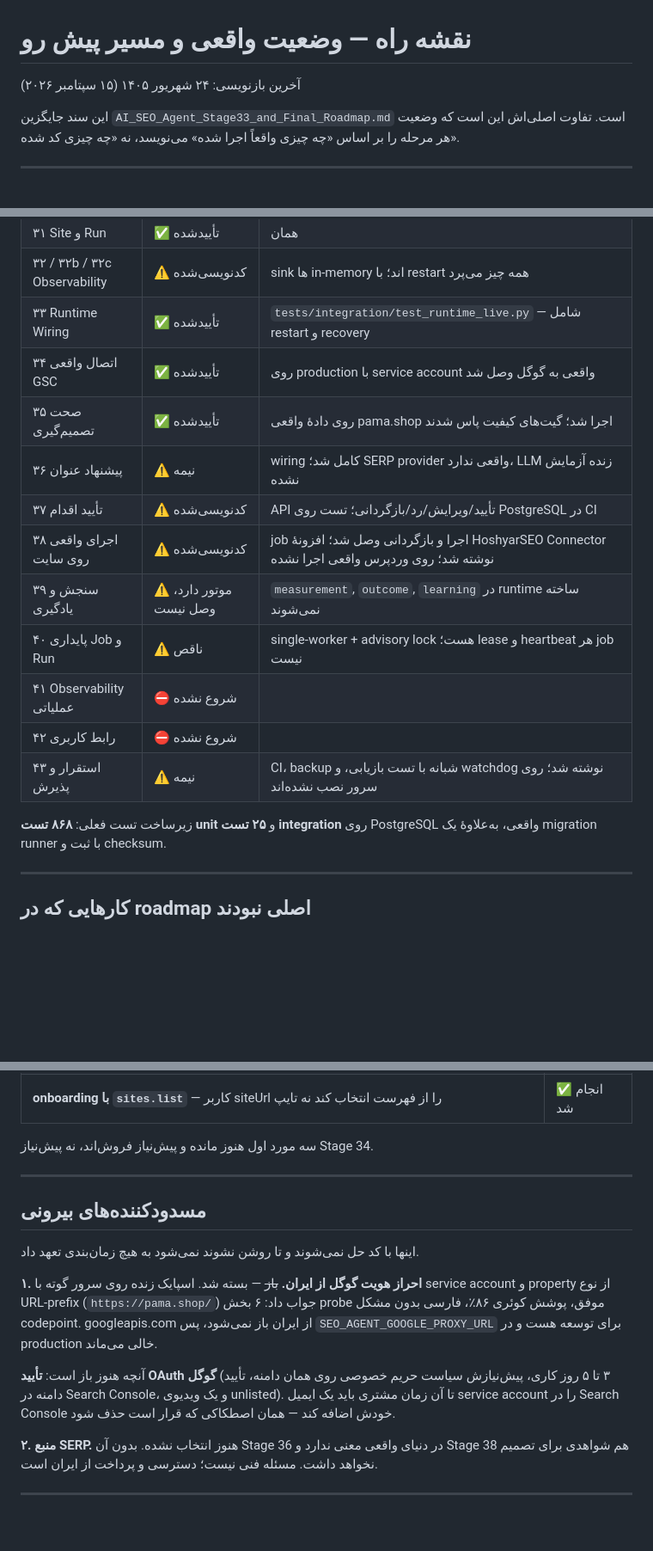
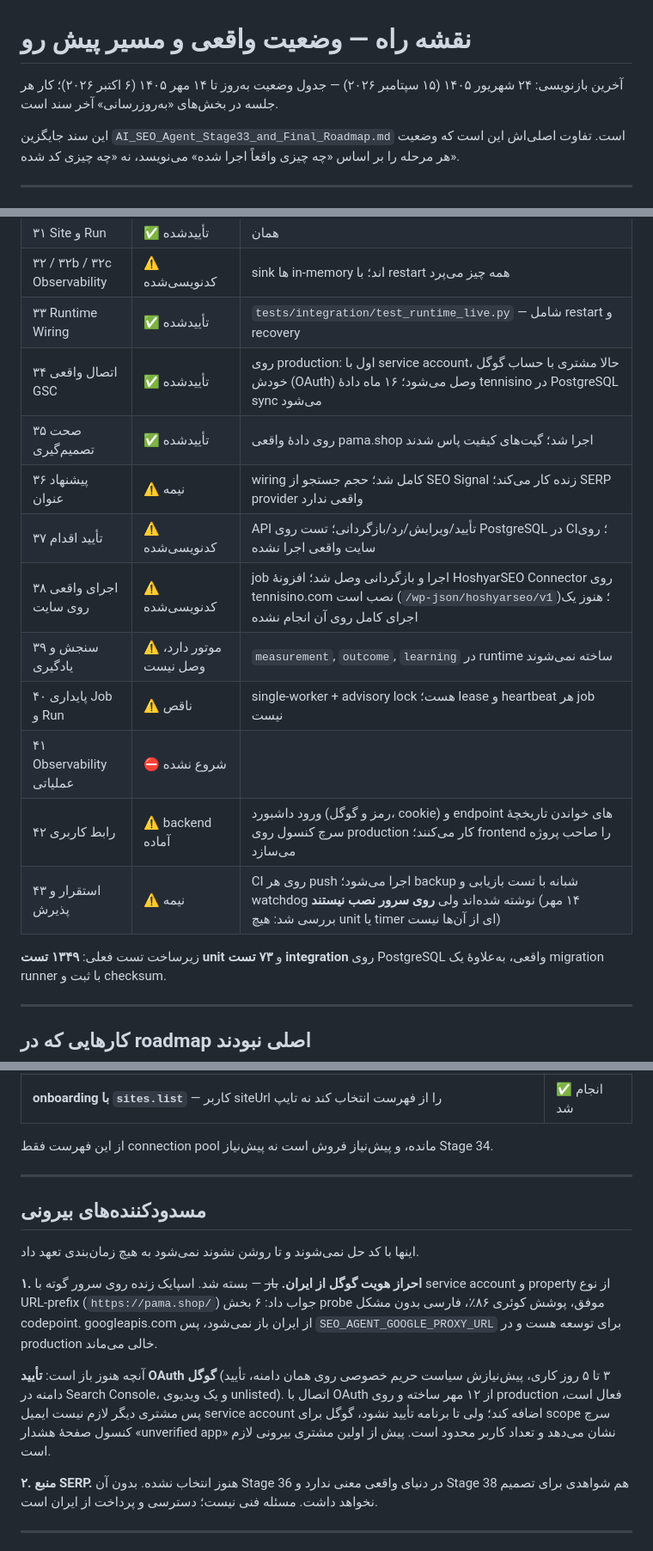
Before and after one commit to farzadak13/seo-agent-plus, a Markdown page: docs/roadmap.md, 3 parts joined by grey strips. Shown at 86% size. GitHub-like rendering; blank space fills up the shorter version.

```diff
--- a/docs/roadmap.md
+++ b/docs/roadmap.md
@@ -1,6 +1,7 @@
 # نقشه راه — وضعیت واقعی و مسیر پیش رو
 
-آخرین بازنویسی: ۲۴ شهریور ۱۴۰۵ (۱۵ سپتامبر ۲۰۲۶)
+آخرین بازنویسی: ۲۴ شهریور ۱۴۰۵ (۱۵ سپتامبر ۲۰۲۶) — جدول وضعیت به‌روز تا ۱۴ مهر ۱۴۰۵
+(۶ اکتبر ۲۰۲۶)؛ کار هر جلسه در بخش‌های «به‌روزرسانی» آخر سند است.
 
 این سند جایگزین `AI_SEO_Agent_Stage33_and_Final_Roadmap.md` است. تفاوت اصلی‌اش
 این است که وضعیت هر مرحله را بر اساس «چه چیزی واقعاً اجرا شده» می‌نویسد، نه
@@ -34,18 +35,18 @@ schema ممنوع کرده بود.
 | ۳۱ Site و Run | ✅ تأییدشده | همان |
 | ۳۲ / ۳۲b / ۳۲c Observability | ⚠️ کدنویسی‌شده | sink ها in-memory اند؛ با restart همه چیز می‌پرد |
 | ۳۳ Runtime Wiring | ✅ تأییدشده | `tests/integration/test_runtime_live.py` — شامل restart و recovery |
-| ۳۴ اتصال واقعی GSC | ✅ تأییدشده | روی production با service account واقعی به گوگل وصل شد |
+| ۳۴ اتصال واقعی GSC | ✅ تأییدشده | روی production: اول با service account، حالا مشتری با حساب گوگل خودش (OAuth) وصل می‌شود؛ ۱۶ ماه دادهٔ tennisino در PostgreSQL sync می‌شود |
 | ۳۵ صحت تصمیم‌گیری | ✅ تأییدشده | روی دادهٔ واقعی pama.shop اجرا شد؛ گیت‌های کیفیت پاس شدند |
-| ۳۶ پیشنهاد عنوان | ⚠️ نیمه | wiring کامل شد؛ SERP provider واقعی ندارد، LLM زنده آزمایش نشده |
-| ۳۷ تأیید اقدام | ⚠️ کدنویسی‌شده | API تأیید/ویرایش/رد/بازگردانی؛ تست روی PostgreSQL در CI |
-| ۳۸ اجرای واقعی روی سایت | ⚠️ کدنویسی‌شده | job اجرا و بازگردانی وصل شد؛ افزونهٔ HoshyarSEO Connector نوشته شد؛ روی وردپرس واقعی اجرا نشده |
+| ۳۶ پیشنهاد عنوان | ⚠️ نیمه | wiring کامل شد؛ حجم جستجو از SEO Signal زنده کار می‌کند؛ SERP provider واقعی ندارد |
+| ۳۷ تأیید اقدام | ⚠️ کدنویسی‌شده | API تأیید/ویرایش/رد/بازگردانی؛ تست روی PostgreSQL در CI؛ روی سایت واقعی اجرا نشده |
+| ۳۸ اجرای واقعی روی سایت | ⚠️ کدنویسی‌شده | job اجرا و بازگردانی وصل شد؛ افزونهٔ HoshyarSEO Connector روی tennisino.com نصب است (`/wp-json/hoshyarseo/v1`)؛ هنوز یک اجرای کامل روی آن انجام نشده |
 | ۳۹ سنجش و یادگیری | ⚠️ موتور دارد، وصل نیست | `measurement`, `outcome`, `learning` در runtime ساخته نمی‌شوند |
 | ۴۰ پایداری Job و Run | ⚠️ ناقص | single-worker + advisory lock هست؛ lease و heartbeat هر job نیست |
 | ۴۱ Observability عملیاتی | ⛔ شروع نشده | |
-| ۴۲ رابط کاربری | ⛔ شروع نشده | |
-| ۴۳ استقرار و پذیرش | ⚠️ نیمه | CI، backup شبانه با تست بازیابی، و watchdog نوشته شد؛ روی سرور نصب نشده‌اند |
+| ۴۲ رابط کاربری | ⚠️ backend آماده | ورود داشبورد (رمز و گوگل، cookie) و endpoint های خواندن تاریخچهٔ سرچ کنسول روی production کار می‌کنند؛ frontend را صاحب پروژه می‌سازد |
+| ۴۳ استقرار و پذیرش | ⚠️ نیمه | CI روی هر push اجرا می‌شود؛ backup شبانه با تست بازیابی و watchdog نوشته شده‌اند ولی **روی سرور نصب نیستند** (۱۴ مهر بررسی شد: هیچ unit یا timer ای از آن‌ها نیست) |
 
-زیرساخت تست فعلی: **۸۶۸ تست unit** و **۲۵ تست integration** روی PostgreSQL
+زیرساخت تست فعلی: **۱۳۴۹ تست unit** و **۷۳ تست integration** روی PostgreSQL
 واقعی، به‌علاوهٔ یک migration runner با ثبت و checksum.
 
 ---
@@ -71,7 +72,7 @@ schema ممنوع کرده بود.
 | **رد کردن روزهای ته‌نشین‌نشدهٔ GSC** — سه روز آخر هنوز بازنویسی می‌شوند | ✅ انجام شد |
 | **onboarding با `sites.list`** — کاربر siteUrl را از فهرست انتخاب کند نه تایپ | ✅ انجام شد |
 
-سه مورد اول هنوز مانده و پیش‌نیاز فروش‌اند، نه پیش‌نیاز Stage 34.
+از این فهرست فقط connection pool مانده، و پیش‌نیاز فروش است نه پیش‌نیاز Stage 34.
 
 ---
 
@@ -87,8 +88,10 @@ googleapis.com از ایران باز نمی‌شود، پس `SEO_AGENT_GOOGLE_P
 
 آنچه هنوز باز است: **تأیید OAuth گوگل** (۳ تا ۵ روز کاری، پیش‌نیازش سیاست
 حریم خصوصی روی همان دامنه، تأیید دامنه در Search Console، و یک ویدیوی
-unlisted). تا آن زمان مشتری باید یک ایمیل service account را در Search
-Console خودش اضافه کند — همان اصطکاکی که قرار است حذف شود.
+unlisted). اتصال با OAuth از ۱۲ مهر ساخته و روی production فعال است، پس
+مشتری دیگر لازم نیست ایمیل service account اضافه کند؛ ولی تا برنامه تأیید
+نشود، گوگل برای scope سرچ کنسول صفحهٔ هشدار «unverified app» نشان می‌دهد و
+تعداد کاربر محدود است. پیش از اولین مشتری بیرونی لازم است.
 
 **۲. منبع SERP.** هنوز انتخاب نشده. بدون آن Stage 36 در دنیای واقعی معنی
 ندارد و Stage 38 هم شواهدی برای تصمیم نخواهد داشت. مسئله فنی نیست؛ دسترسی و
```
Also changed, not shown: other parts of docs/roadmap.md (+42 -0 lines).
